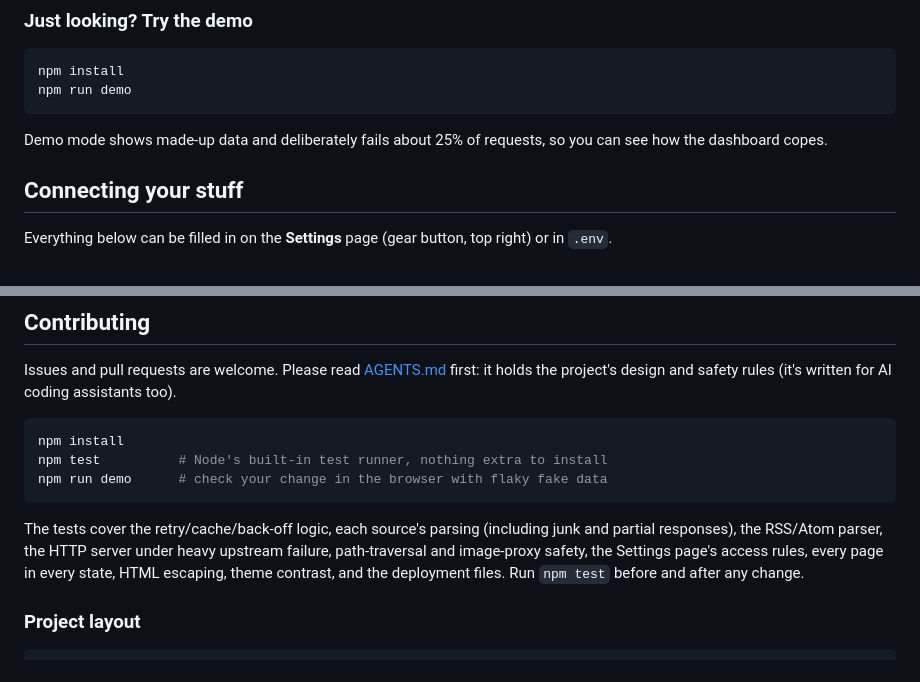
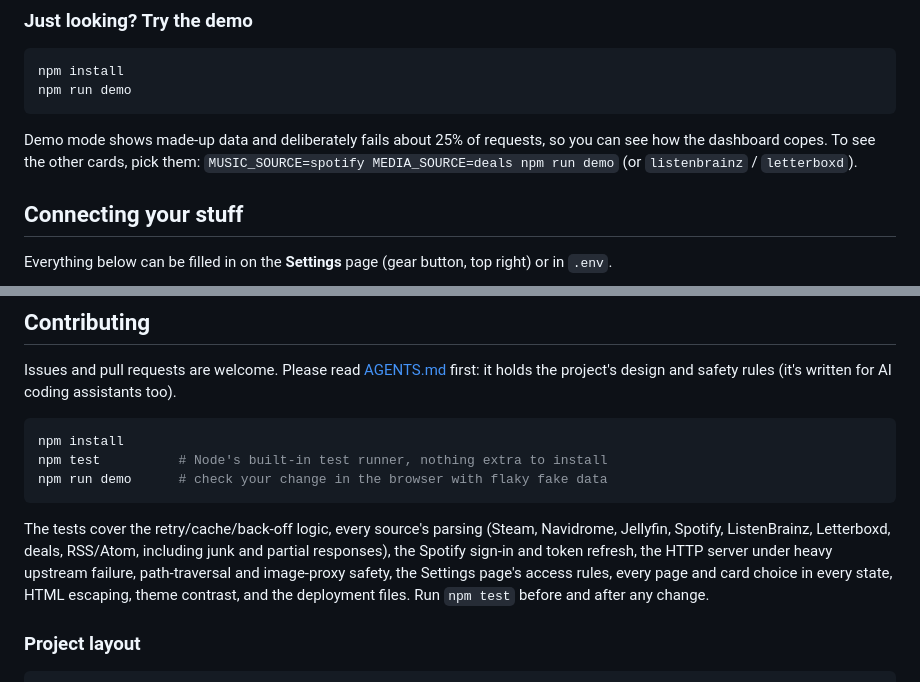
Before and after one commit to puppygirlzone/pupboardboard, a Markdown page: README.md, 2 parts joined by grey strips. GitHub-like rendering.

````diff
--- a/README.md
+++ b/README.md
@@ -86,7 +88,7 @@ npm install
 npm run demo
 ```
 
-Demo mode shows made-up data and deliberately fails about 25% of requests, so you can see how the dashboard copes.
+Demo mode shows made-up data and deliberately fails about 25% of requests, so you can see how the dashboard copes. To see the other cards, pick them: `MUSIC_SOURCE=spotify MEDIA_SOURCE=deals npm run demo` (or `listenbrainz` / `letterboxd`).
 
 ## Connecting your stuff
 
@@ -198,7 +206,7 @@ npm test          # Node's built-in test runner, nothing extra to install
 npm run demo      # check your change in the browser with flaky fake data
 ```
 
-The tests cover the retry/cache/back-off logic, each source's parsing (including junk and partial responses), the RSS/Atom parser, the HTTP server under heavy upstream failure, path-traversal and image-proxy safety, the Settings page's access rules, every page in every state, HTML escaping, theme contrast, and the deployment files. Run `npm test` before and after any change.
+The tests cover the retry/cache/back-off logic, every source's parsing (Steam, Navidrome, Jellyfin, Spotify, ListenBrainz, Letterboxd, deals, RSS/Atom, including junk and partial responses), the Spotify sign-in and token refresh, the HTTP server under heavy upstream failure, path-traversal and image-proxy safety, the Settings page's access rules, every page and card choice in every state, HTML escaping, theme contrast, and the deployment files. Run `npm test` before and after any change.
 
 ### Project layout
 
````
Also changed, not shown: other parts of README.md (+13 -3 lines), docs/banner.png.
